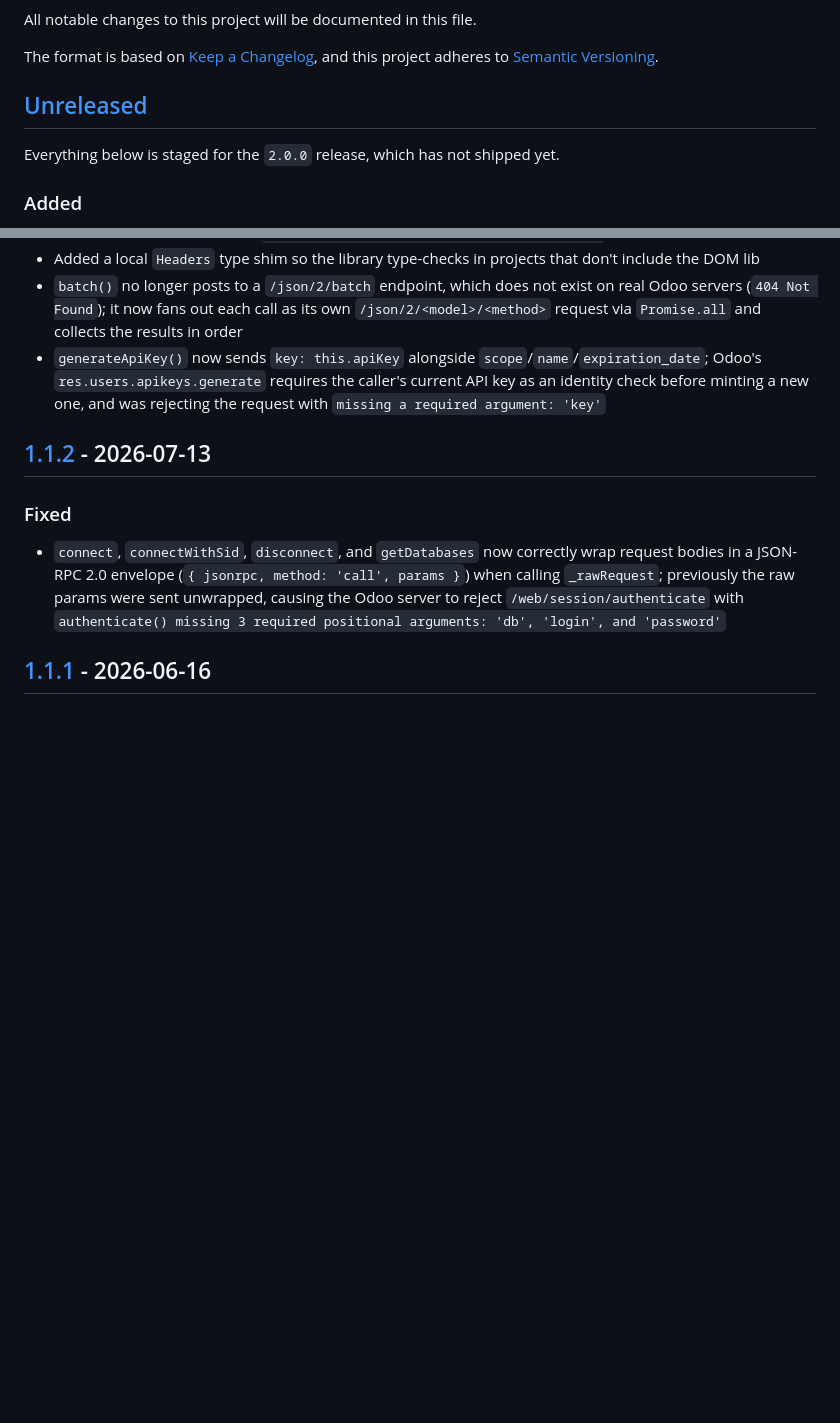
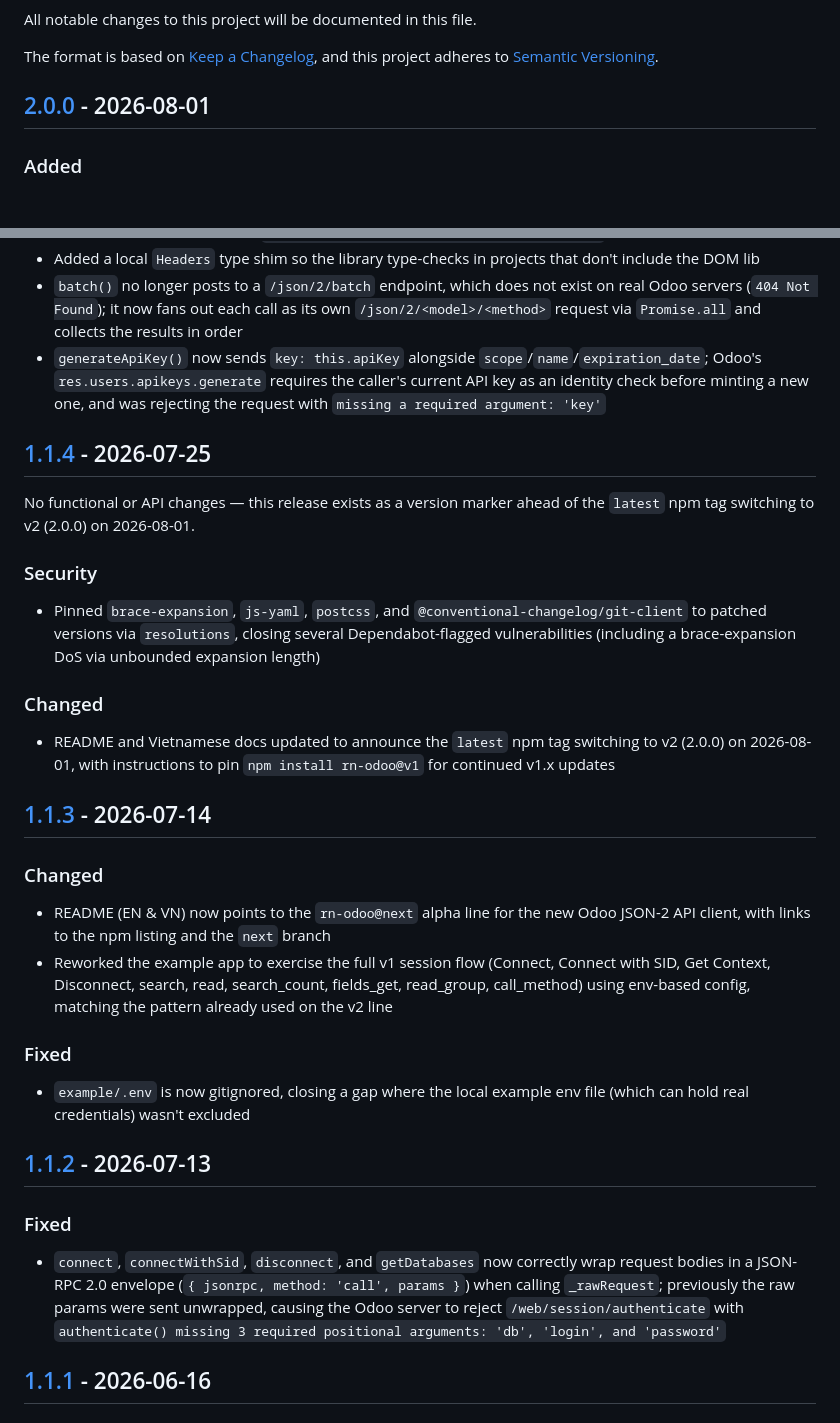
Before and after one commit to cqminh/rn-odoo, a Markdown page: CHANGELOG.md, 2 parts joined by grey strips. GitHub-like rendering; blank space fills up the shorter version.

```diff
--- a/CHANGELOG.md
+++ b/CHANGELOG.md
@@ -5,9 +5,7 @@ All notable changes to this project will be documented in this file.
 The format is based on [Keep a Changelog](https://keepachangelog.com/en/1.1.0/),
 and this project adheres to [Semantic Versioning](https://semver.org/spec/v2.0.0.html).
 
-## [Unreleased]
-
-Everything below is staged for the `2.0.0` release, which has not shipped yet.
+## [2.0.0] - 2026-08-01
 
 ### Added
 
@@ -51,6 +49,29 @@ Everything below is staged for the `2.0.0` release, which has not shipped yet.
 - Added a local `Headers` type shim so the library type-checks in projects that don't include the DOM lib
 - `batch()` no longer posts to a `/json/2/batch` endpoint, which does not exist on real Odoo servers (`404 Not Found`); it now fans out each call as its own `/json/2/<model>/<method>` request via `Promise.all` and collects the results in order
 - `generateApiKey()` now sends `key: this.apiKey` alongside `scope`/`name`/`expiration_date`; Odoo's `res.users.apikeys.generate` requires the caller's current API key as an identity check before minting a new one, and was rejecting the request with `missing a required argument: 'key'`
+
+## [1.1.4] - 2026-07-25
+
+No functional or API changes — this release exists as a version marker ahead of the `latest` npm tag switching to v2 (2.0.0) on 2026-08-01.
+
+### Security
+
+- Pinned `brace-expansion`, `js-yaml`, `postcss`, and `@conventional-changelog/git-client` to patched versions via `resolutions`, closing several Dependabot-flagged vulnerabilities (including a brace-expansion DoS via unbounded expansion length)
+
+### Changed
+
+- README and Vietnamese docs updated to announce the `latest` npm tag switching to v2 (2.0.0) on 2026-08-01, with instructions to pin `npm install rn-odoo@v1` for continued v1.x updates
+
+## [1.1.3] - 2026-07-14
+
+### Changed
+
+- README (EN & VN) now points to the `rn-odoo@next` alpha line for the new Odoo JSON-2 API client, with links to the npm listing and the `next` branch
+- Reworked the example app to exercise the full v1 session flow (Connect, Connect with SID, Get Context, Disconnect, search, read, search_count, fields_get, read_group, call_method) using env-based config, matching the pattern already used on the v2 line
+
+### Fixed
+
+- `example/.env` is now gitignored, closing a gap where the local example env file (which can hold real credentials) wasn't excluded
 
 ## [1.1.2] - 2026-07-13
 
```
Also changed, not shown: other parts of CHANGELOG.md (+3 -1 lines), README.md (+4 -4 lines), docs/README_VN.md (+4 -4 lines).
